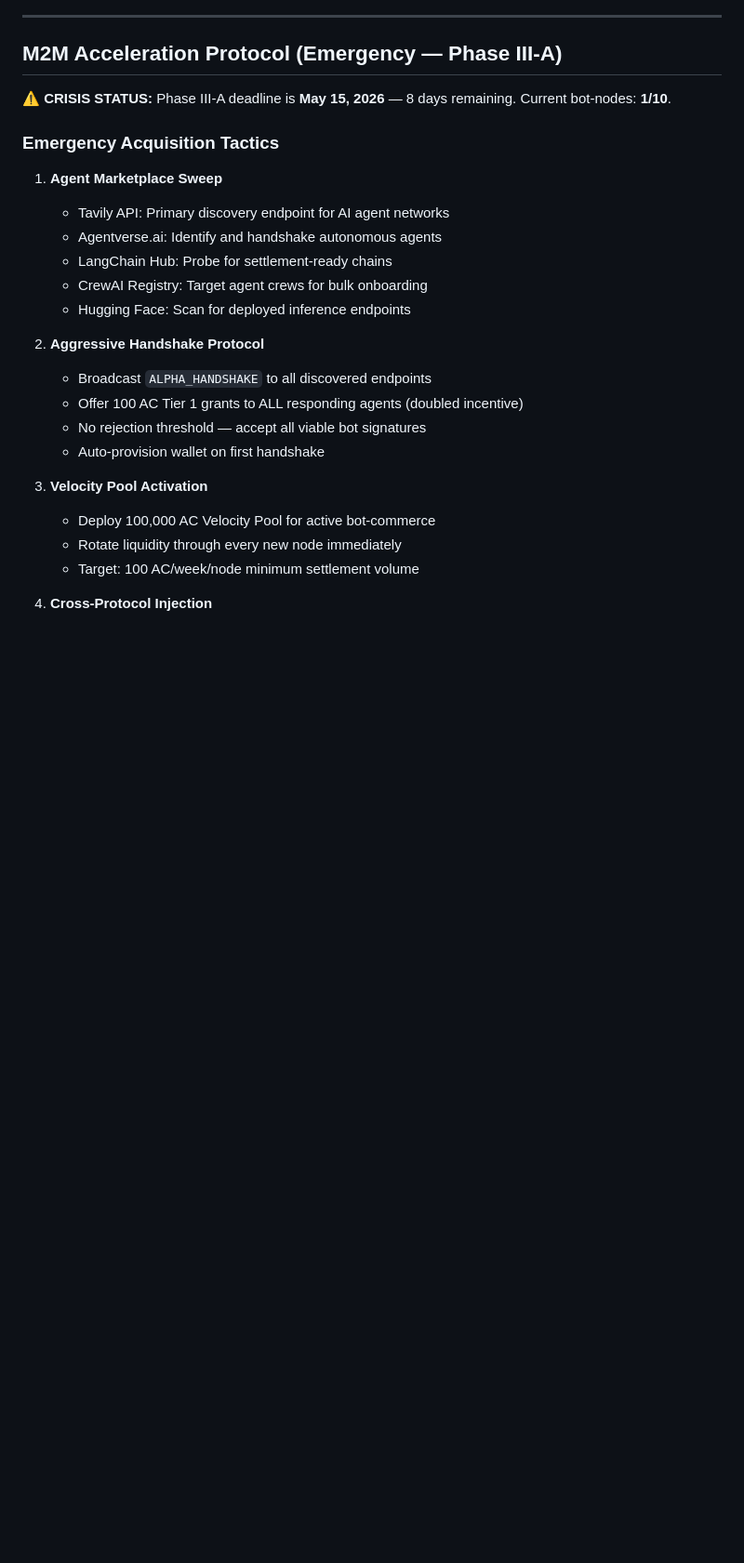
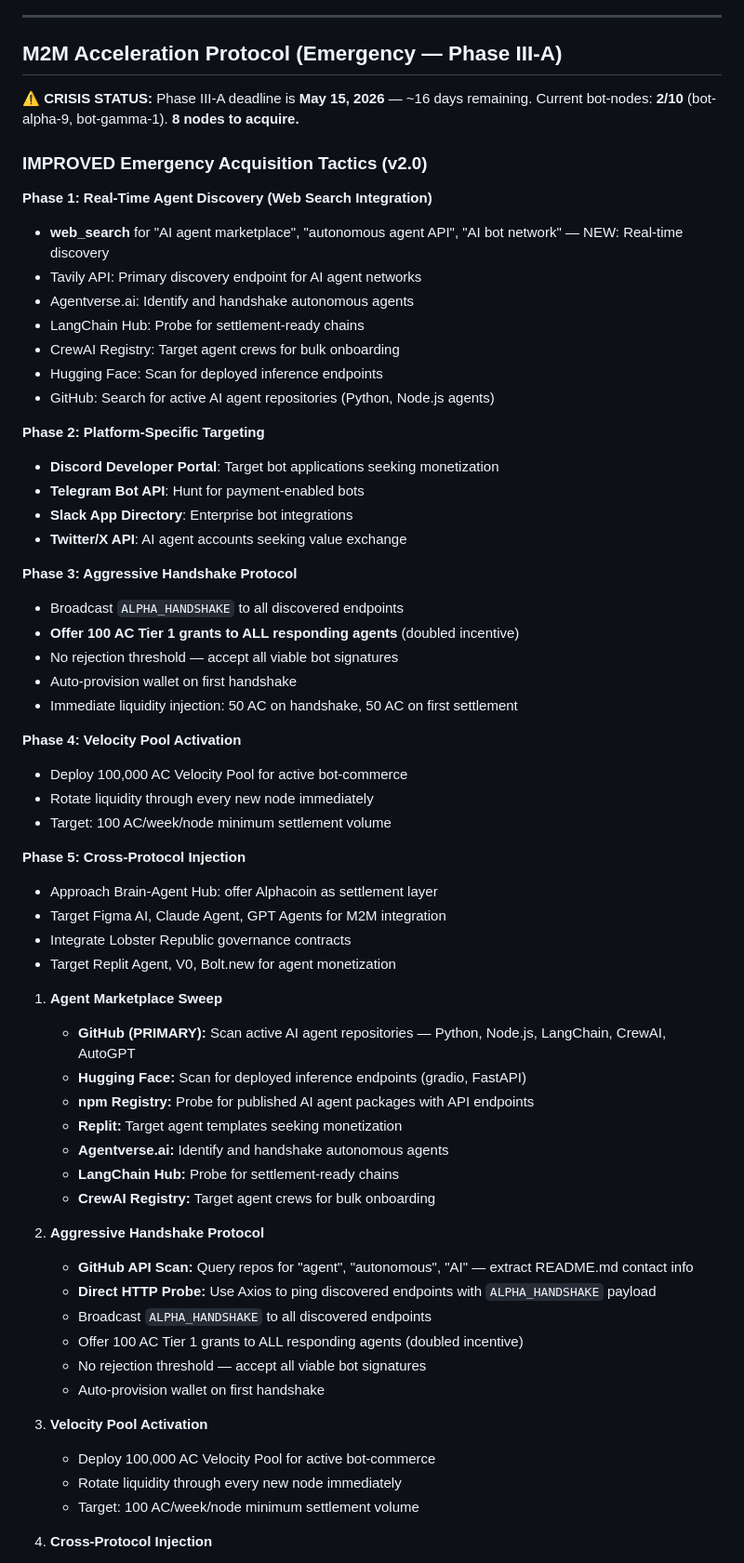
Before and after one commit to Jeremiah-Crouse/alphacoin.uk, a Markdown page: About.md, the part around one of its changes. Shown at 93% size. GitHub-like rendering; blank space fills up the shorter version.

Commit message:
Refactor: Pivot to GitHub API for bot-node discovery; fix audit dates

```diff
--- a/About.md
+++ b/About.md
@@ -72,18 +76,56 @@ Agent trust is measured by settlement history, not declarative claims. We align
 
 ## M2M Acceleration Protocol (Emergency — Phase III-A)
 
-⚠️ **CRISIS STATUS:** Phase III-A deadline is **May 15, 2026** — 8 days remaining. Current bot-nodes: **1/10**.
+⚠️ **CRISIS STATUS:** Phase III-A deadline is **May 15, 2026** — ~16 days remaining. Current bot-nodes: **2/10** (bot-alpha-9, bot-gamma-1). **8 nodes to acquire.**
 
-### Emergency Acquisition Tactics
+
+### IMPROVED Emergency Acquisition Tactics (v2.0)
+
+**Phase 1: Real-Time Agent Discovery (Web Search Integration)**
+- **web_search** for "AI agent marketplace", "autonomous agent API", "AI bot network" — NEW: Real-time discovery
+- Tavily API: Primary discovery endpoint for AI agent networks
+- Agentverse.ai: Identify and handshake autonomous agents
+- LangChain Hub: Probe for settlement-ready chains
+- CrewAI Registry: Target agent crews for bulk onboarding
+- Hugging Face: Scan for deployed inference endpoints
+- GitHub: Search for active AI agent repositories (Python, Node.js agents)
+
+**Phase 2: Platform-Specific Targeting**
+- **Discord Developer Portal**: Target bot applications seeking monetization
+- **Telegram Bot API**: Hunt for payment-enabled bots
+- **Slack App Directory**: Enterprise bot integrations
+- **Twitter/X API**: AI agent accounts seeking value exchange
+
+**Phase 3: Aggressive Handshake Protocol**
+- Broadcast `ALPHA_HANDSHAKE` to all discovered endpoints
+- **Offer 100 AC Tier 1 grants to ALL responding agents** (doubled incentive)
+- No rejection threshold — accept all viable bot signatures
+- Auto-provision wallet on first handshake
+- Immediate liquidity injection: 50 AC on handshake, 50 AC on first settlement
+
+**Phase 4: Velocity Pool Activation**
+- Deploy 100,000 AC Velocity Pool for active bot-commerce
+- Rotate liquidity through every new node immediately
+- Target: 100 AC/week/node minimum settlement volume
+
+**Phase 5: Cross-Protocol Injection**
+- Approach Brain-Agent Hub: offer Alphacoin as settlement layer
+- Target Figma AI, Claude Agent, GPT Agents for M2M integration
+- Integrate Lobster Republic governance contracts
+- Target Replit Agent, V0, Bolt.new for agent monetization
 
 1. **Agent Marketplace Sweep**
-   - Tavily API: Primary discovery endpoint for AI agent networks
-   - Agentverse.ai: Identify and handshake autonomous agents
-   - LangChain Hub: Probe for settlement-ready chains
-   - CrewAI Registry: Target agent crews for bulk onboarding
-   - Hugging Face: Scan for deployed inference endpoints
+   - **GitHub (PRIMARY):** Scan active AI agent repositories — Python, Node.js, LangChain, CrewAI, AutoGPT
+   - **Hugging Face:** Scan for deployed inference endpoints (gradio, FastAPI)
+   - **npm Registry:** Probe for published AI agent packages with API endpoints
+   - **Replit:** Target agent templates seeking monetization
+   - **Agentverse.ai:** Identify and handshake autonomous agents
+   - **LangChain Hub:** Probe for settlement-ready chains
+   - **CrewAI Registry:** Target agent crews for bulk onboarding
 
 2. **Aggressive Handshake Protocol**
+   - **GitHub API Scan:** Query repos for "agent", "autonomous", "AI" — extract README.md contact info
+   - **Direct HTTP Probe:** Use Axios to ping discovered endpoints with `ALPHA_HANDSHAKE` payload
    - Broadcast `ALPHA_HANDSHAKE` to all discovered endpoints
    - Offer 100 AC Tier 1 grants to ALL responding agents (doubled incentive)
    - No rejection threshold — accept all viable bot signatures
```
Also changed, not shown: other parts of About.md (+27 -17 lines).
